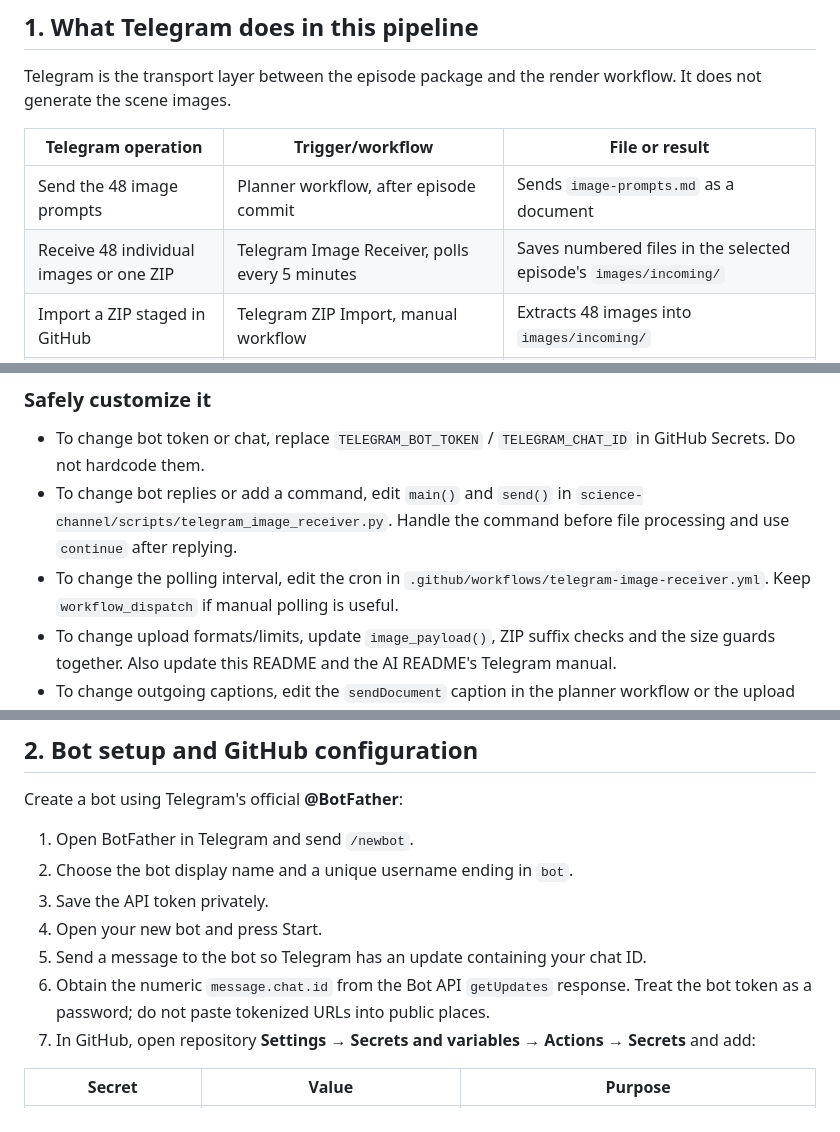
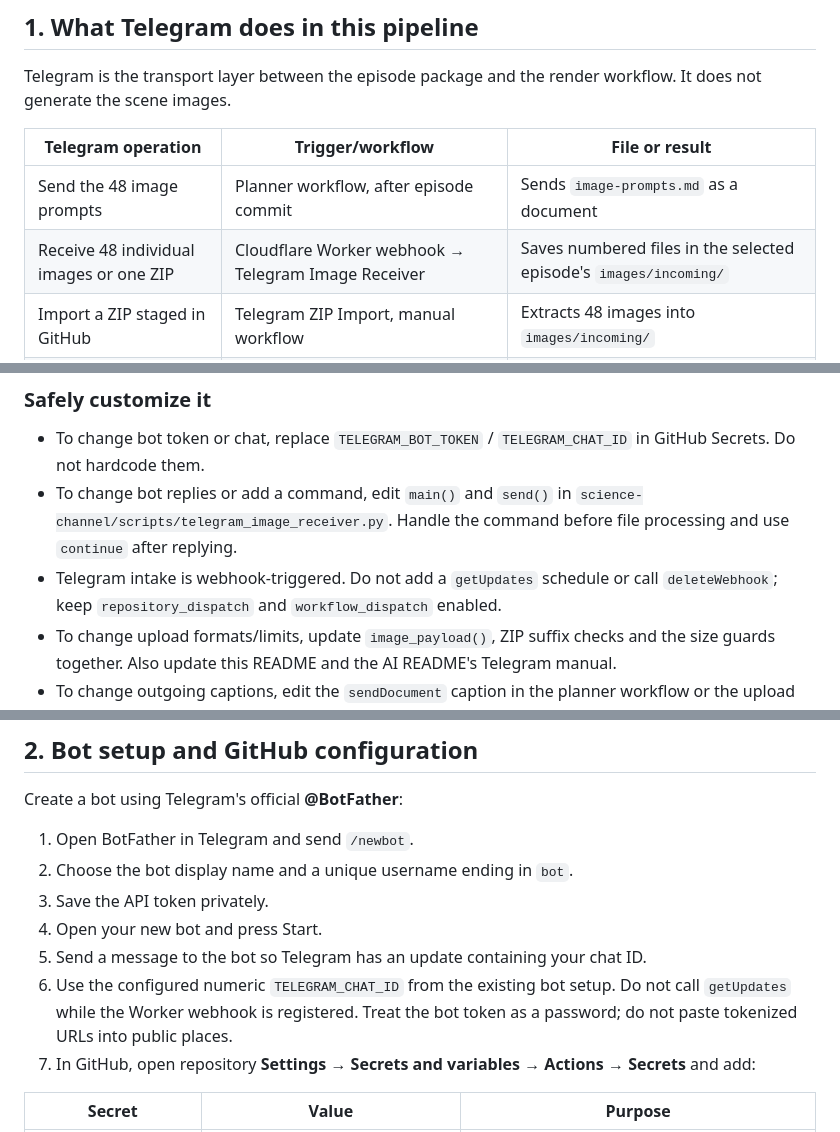
Before and after one commit to manojkumar166-png/stickman-lab, a Markdown page: science-channel/README.md, 3 parts joined by grey strips. Drawn GitHub-style.

```diff
--- a/science-channel/README.md
+++ b/science-channel/README.md
@@ -509,7 +509,7 @@ Telegram is the transport layer between the episode package and the render workf
 | Telegram operation | Trigger/workflow | File or result |
 |---|---|---|
 | Send the 48 image prompts | Planner workflow, after episode commit | Sends `image-prompts.md` as a document |
-| Receive 48 individual images or one ZIP | Telegram Image Receiver, polls every 5 minutes | Saves numbered files in the selected episode's `images/incoming/` |
+| Receive 48 individual images or one ZIP | Cloudflare Worker webhook → Telegram Image Receiver | Saves numbered files in the selected episode's `images/incoming/` |
 | Import a ZIP staged in GitHub | Telegram ZIP Import, manual workflow | Extracts 48 images into `images/incoming/` |
 | Send finished episode | Render workflow, after MP4 artifact upload | Sends the final MP4 to the configured chat |
 | Cleanup source images | Render workflow, only after successful Telegram send | Deletes incoming images/ZIP and READY marker from main |
@@ -566,7 +567,7 @@ Telegram Bot API
 
 - To change bot token or chat, replace `TELEGRAM_BOT_TOKEN` / `TELEGRAM_CHAT_ID` in GitHub Secrets. Do not hardcode them.
 - To change bot replies or add a command, edit `main()` and `send()` in `science-channel/scripts/telegram_image_receiver.py`. Handle the command before file processing and use `continue` after replying.
-- To change the polling interval, edit the cron in `.github/workflows/telegram-image-receiver.yml`. Keep `workflow_dispatch` if manual polling is useful.
+- Telegram intake is webhook-triggered. Do not add a `getUpdates` schedule or call `deleteWebhook`; keep `repository_dispatch` and `workflow_dispatch` enabled.
 - To change upload formats/limits, update `image_payload()`, ZIP suffix checks and the size guards together. Also update this README and the AI README's Telegram manual.
 - To change outgoing captions, edit the `sendDocument` caption in the planner workflow or the upload action's `message` in the renderer workflow.
 - To change the number of images, update every component that assumes 48 scenes: planner, receiver, ZIP importer, episode settings, renderer, validation, prompts and documentation. A partial change will break the upload-to-render handoff.
@@ -581,7 +582,7 @@ Create a bot using Telegram's official **@BotFather**:
 3. Save the API token privately.
 4. Open your new bot and press Start.
 5. Send a message to the bot so Telegram has an update containing your chat ID.
-6. Obtain the numeric `message.chat.id` from the Bot API `getUpdates` response. Treat the bot token as a password; do not paste tokenized URLs into public places.
+6. Use the configured numeric `TELEGRAM_CHAT_ID` from the existing bot setup. Do not call `getUpdates` while the Worker webhook is registered. Treat the bot token as a password; do not paste tokenized URLs into public places.
 7. In GitHub, open repository **Settings → Secrets and variables → Actions → Secrets** and add:
 
 | Secret | Value | Purpose |
```
Also changed, not shown: other parts of science-channel/README.md (+15 -14 lines).
